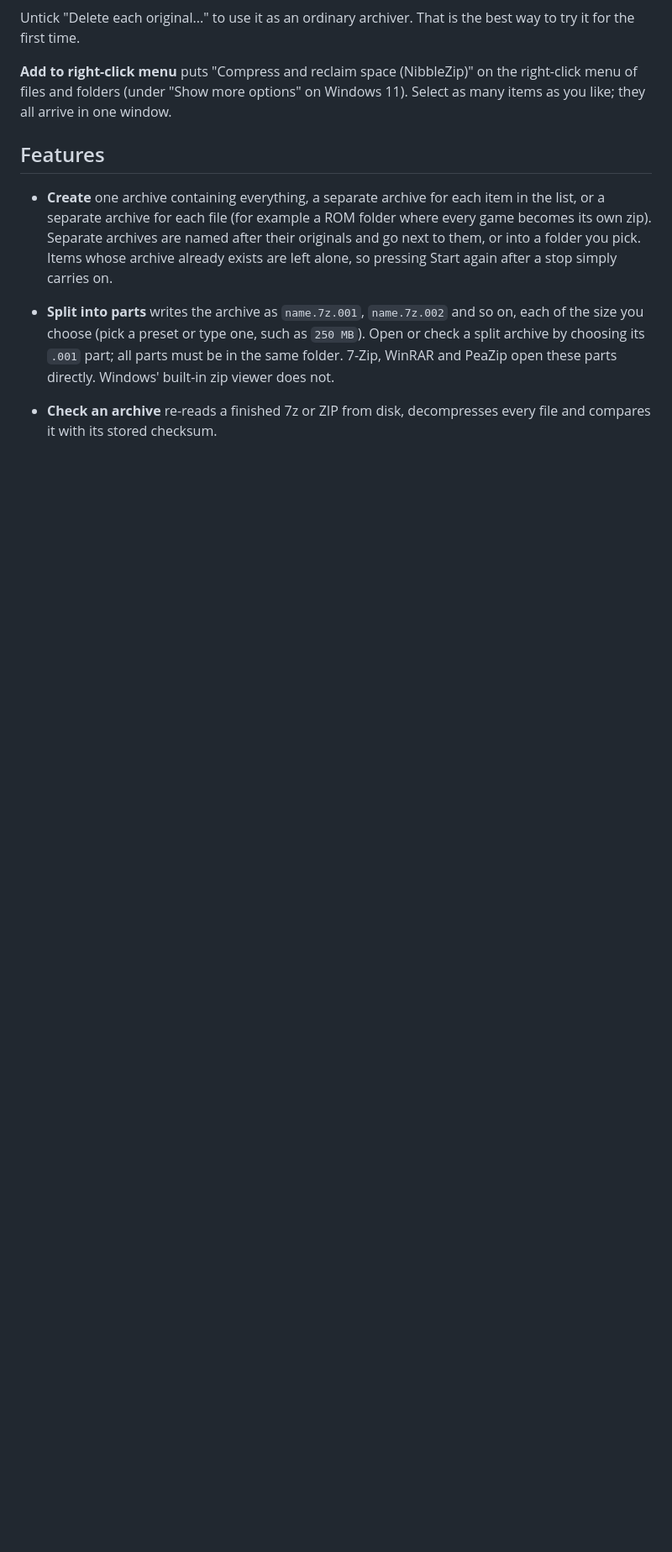
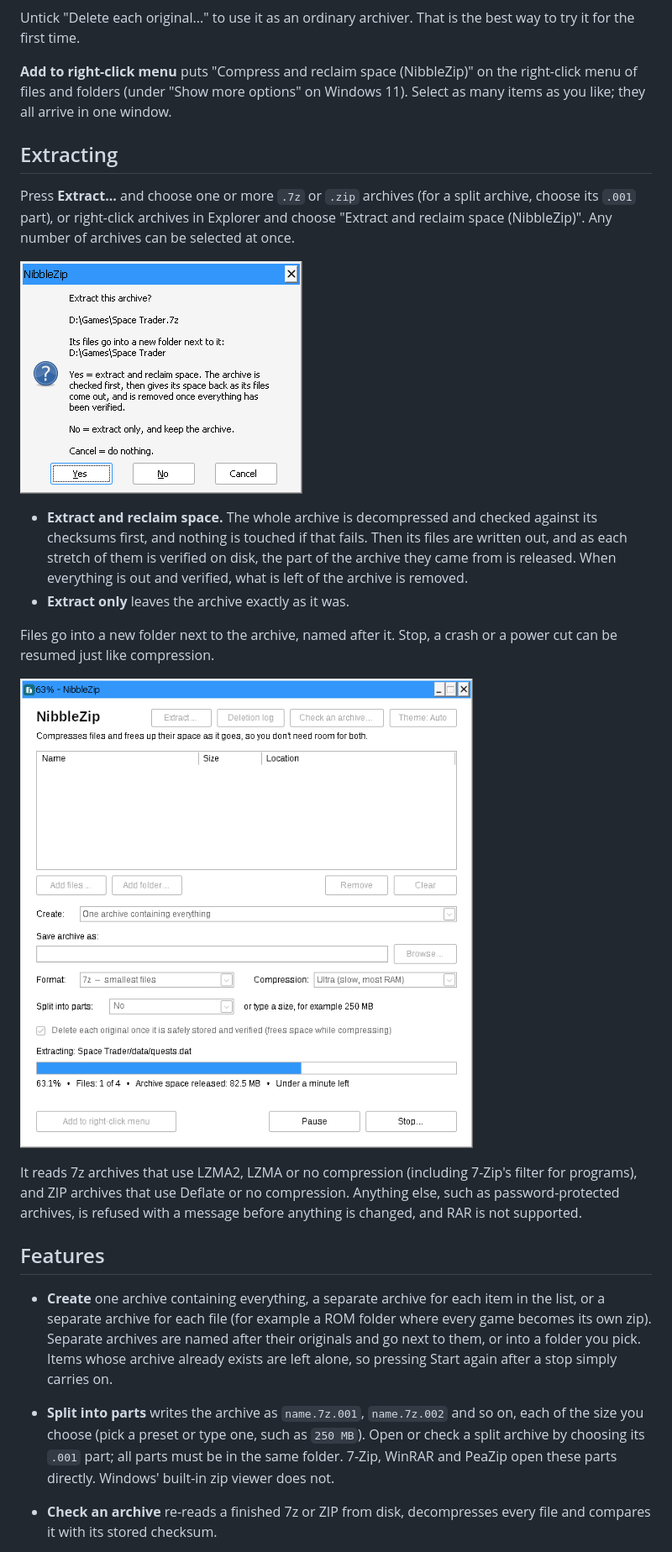
Before and after one commit to cloudhaacker/NibbleZip, a Markdown page: README.md, the part around one of its changes. Shown at 84% size. GitHub-like rendering; pictures changed too: docs/images/extract-ask.png (added), docs/images/extract-progress.png (added); blank space fills up the shorter version.

```diff
--- a/README.md
+++ b/README.md
@@ -42,6 +43,30 @@ to try it for the first time.
 **Add to right-click menu** puts "Compress and reclaim space (NibbleZip)" on the right-click
 menu of files and folders (under "Show more options" on Windows 11). Select as many items
 as you like; they all arrive in one window.
+
+## Extracting
+
+Press **Extract...** and choose one or more `.7z` or `.zip` archives (for a split archive,
+choose its `.001` part), or right-click archives in Explorer and choose "Extract and reclaim
+space (NibbleZip)". Any number of archives can be selected at once.
+
+![Choosing how to extract](docs/images/extract-ask.png)
+
+- **Extract and reclaim space.** The whole archive is decompressed and checked against its
+  checksums first, and nothing is touched if that fails. Then its files are written out, and
+  as each stretch of them is verified on disk, the part of the archive they came from is
+  released. When everything is out and verified, what is left of the archive is removed.
+- **Extract only** leaves the archive exactly as it was.
+
+Files go into a new folder next to the archive, named after it. Stop, a crash or a power cut
+can be resumed just like compression.
+
+![Extracting while the archive shrinks](docs/images/extract-progress.png)
+
+It reads 7z archives that use LZMA2, LZMA or no compression (including 7-Zip's filter for
+programs), and ZIP archives that use Deflate or no compression. Anything else, such as
+password-protected archives, is refused with a message before anything is changed, and RAR
+is not supported.
 
 ## Features
 
```
Also changed, not shown: other parts of README.md (+12 -3 lines), docs/HOW-IT-WORKS.md (+69 -0 lines), docs/images/extract-done.png (added), 14 other files.
